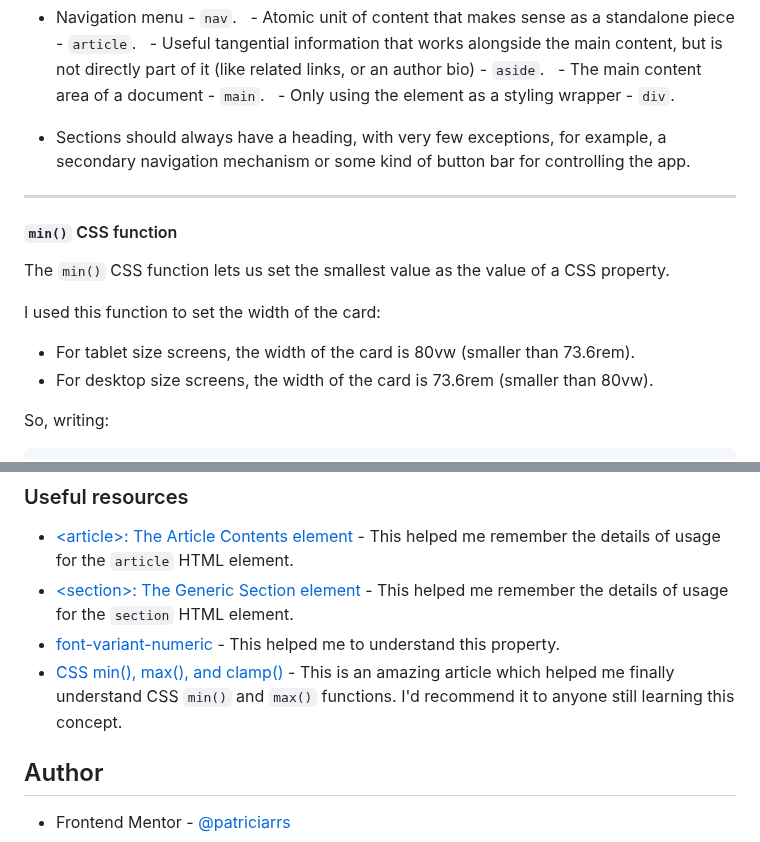
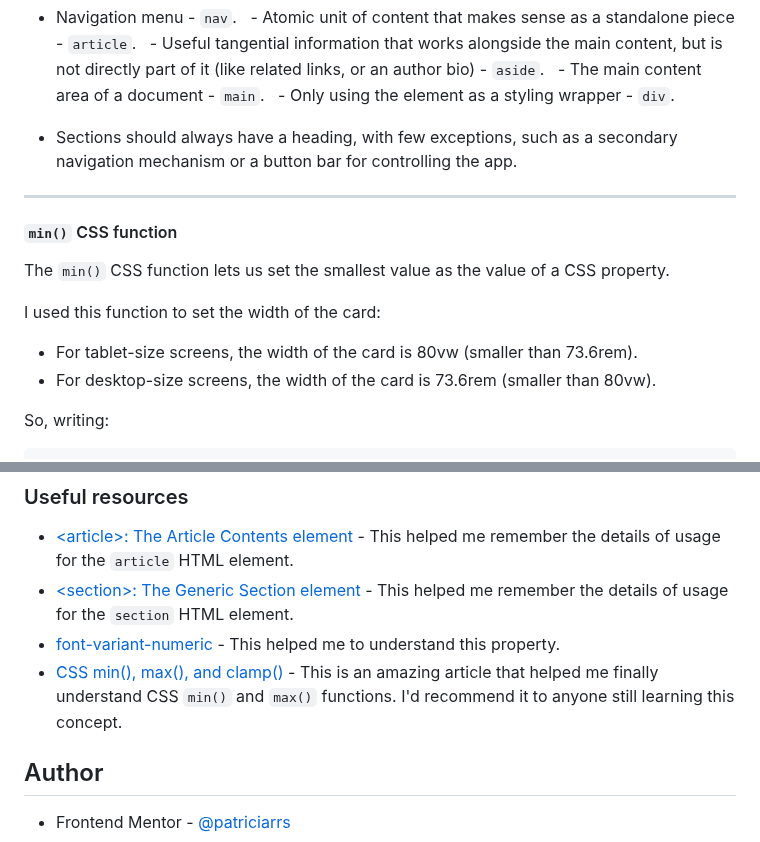
Before and after one commit to patriciarrs/Frontend-Mentor-Recipe-Page, a Markdown page: README.md, 2 parts joined by grey strips. Rendered like a GitHub page.

```diff
--- a/README.md
+++ b/README.md
@@ -68,7 +68,7 @@ I learned the differences between the `article` and `section` elements.
     - The main content area of a document - `main`.
     - Only using the element as a styling wrapper - `div`.
 
-- Sections should always have a heading, with very few exceptions, for example, a secondary navigation mechanism or some kind of button bar for controlling the app.
+- Sections should always have a heading, with few exceptions, such as a secondary navigation mechanism or a button bar for controlling the app.
 
 ---
 
@@ -78,8 +78,8 @@ The `min()` CSS function lets us set the smallest value as the value of a CSS pr
 
 I used this function to set the width of the card:
 
-* For tablet size screens, the width of the card is 80vw (smaller than 73.6rem).
-* For desktop size screens, the width of the card is 73.6rem (smaller than 80vw).
+- For tablet-size screens, the width of the card is 80vw (smaller than 73.6rem).
+- For desktop-size screens, the width of the card is 73.6rem (smaller than 80vw).
 
 So, writing:
 
@@ -172,7 +172,7 @@ table {
 - [\<article>: The Article Contents element](https://developer.mozilla.org/en-US/docs/Web/HTML/Element/article) - This helped me remember the details of usage for the `article` HTML element.
 - [\<section>: The Generic Section element](https://developer.mozilla.org/en-US/docs/Web/HTML/Element/section) - This helped me remember the details of usage for the `section` HTML element.
 - [font-variant-numeric](https://developer.mozilla.org/en-US/docs/Web/CSS/font-variant-numeric) - This helped me to understand this property.
-- [CSS min(), max(), and clamp()](https://web.dev/articles/min-max-clamp) - This is an amazing article which helped me finally understand CSS `min()` and `max()` functions. I'd recommend it to anyone still learning this concept.
+- [CSS min(), max(), and clamp()](https://web.dev/articles/min-max-clamp) - This is an amazing article that helped me finally understand CSS `min()` and `max()` functions. I'd recommend it to anyone still learning this concept.
 
 ## Author
 
```
